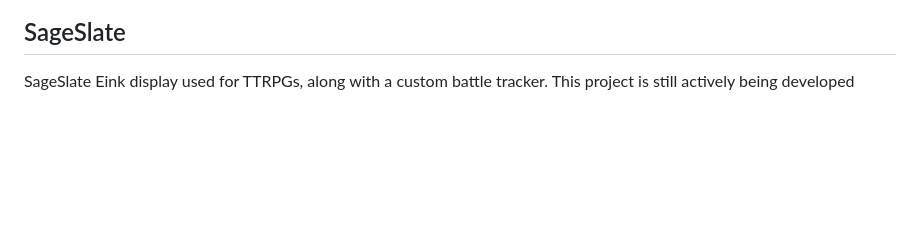
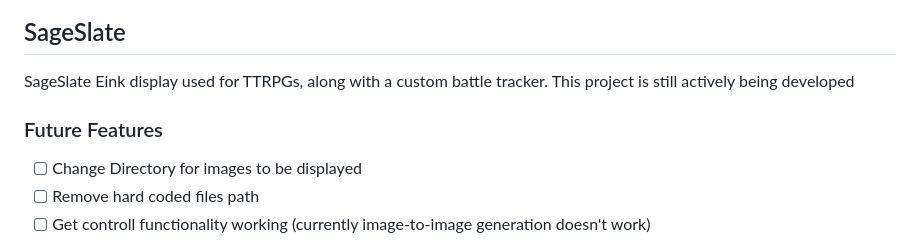
Before and after one commit to AndrewMorgan2/SageSlate, a Markdown page: README.md, the part around the change. GitHub-like rendering; blank space fills up the shorter version.

```diff
--- a/README.md
+++ b/README.md
@@ -1,5 +1,10 @@
 ## SageSlate
 SageSlate Eink display used for TTRPGs, along with a custom battle tracker. This project is still actively being developed
+
+### Future Features
+- [ ] Change Directory for images to be displayed
+- [ ] Remove hard coded files path
+- [ ] Get controll functionality working (currently image-to-image generation doesn't work)
 
 ![SageSlate Diagram](./images/sageslate-diagram.png)
 
```
